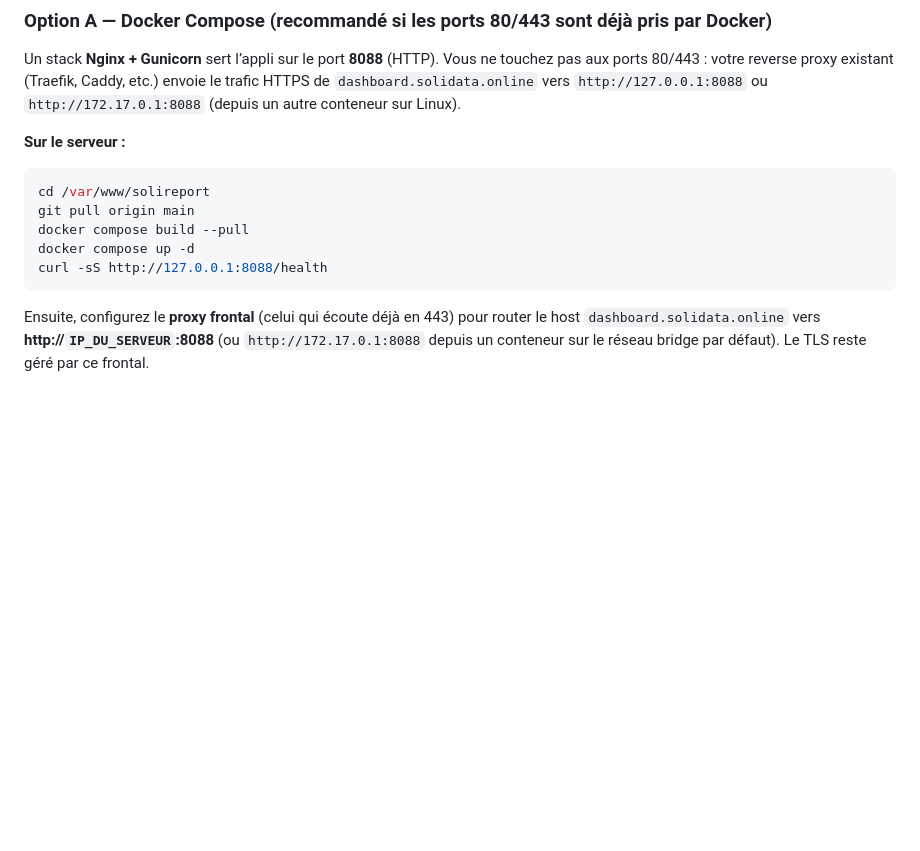
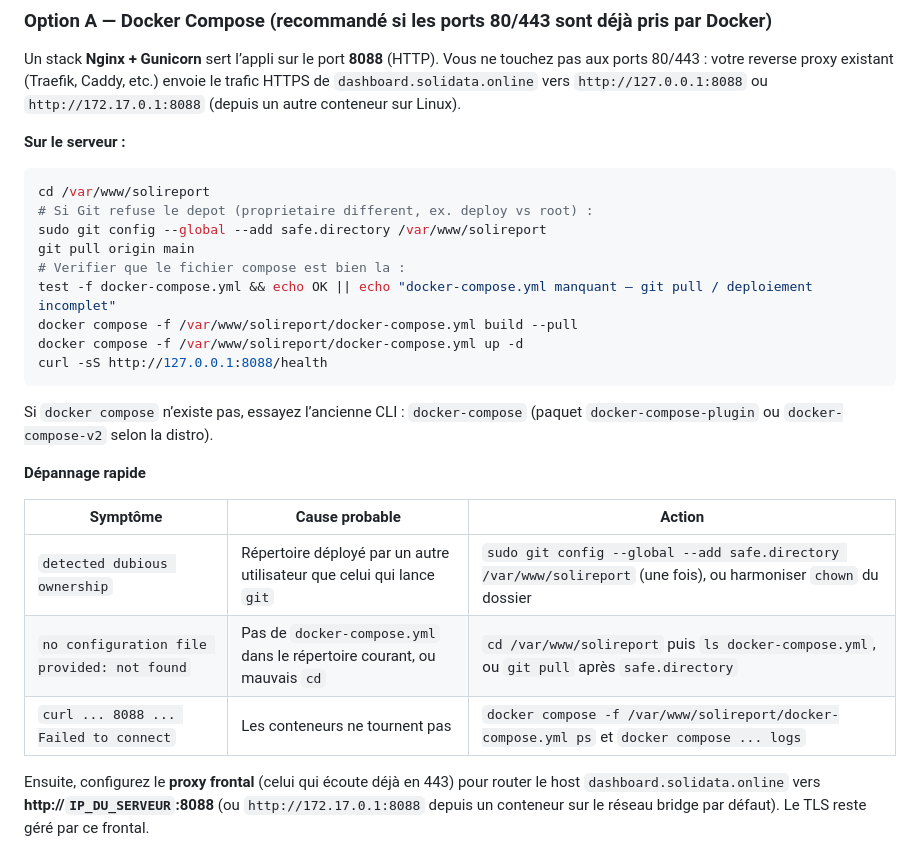
Before and after one commit to juliengonde-5G/solireport, a Markdown page: README.md, the part around the change. Rendered like a GitHub page; blank space fills up the shorter version.

Commit message:
README: depannage git safe.directory et docker compose
Made-with: Cursor

````diff
--- a/README.md
+++ b/README.md
@@ -45,11 +45,25 @@ Un stack **Nginx + Gunicorn** sert l’appli sur le port **8088** (HTTP). Vous n
 
 ```bash
 cd /var/www/solireport
+# Si Git refuse le depot (proprietaire different, ex. deploy vs root) :
+sudo git config --global --add safe.directory /var/www/solireport
 git pull origin main
-docker compose build --pull
-docker compose up -d
+# Verifier que le fichier compose est bien la :
+test -f docker-compose.yml && echo OK || echo "docker-compose.yml manquant — git pull / deploiement incomplet"
+docker compose -f /var/www/solireport/docker-compose.yml build --pull
+docker compose -f /var/www/solireport/docker-compose.yml up -d
 curl -sS http://127.0.0.1:8088/health
 ```
+
+Si `docker compose` n’existe pas, essayez l’ancienne CLI : `docker-compose` (paquet `docker-compose-plugin` ou `docker-compose-v2` selon la distro).
+
+**Dépannage rapide**
+
+| Symptôme | Cause probable | Action |
+|----------|----------------|--------|
+| `detected dubious ownership` | Répertoire déployé par un autre utilisateur que celui qui lance `git` | `sudo git config --global --add safe.directory /var/www/solireport` (une fois), ou harmoniser `chown` du dossier |
+| `no configuration file provided: not found` | Pas de `docker-compose.yml` dans le répertoire courant, ou mauvais `cd` | `cd /var/www/solireport` puis `ls docker-compose.yml`, ou `git pull` après `safe.directory` |
+| `curl ... 8088 ... Failed to connect` | Les conteneurs ne tournent pas | `docker compose -f /var/www/solireport/docker-compose.yml ps` et `docker compose ... logs` |
 
 Ensuite, configurez le **proxy frontal** (celui qui écoute déjà en 443) pour router le host `dashboard.solidata.online` vers **http://`IP_DU_SERVEUR`:8088** (ou `http://172.17.0.1:8088` depuis un conteneur sur le réseau bridge par défaut). Le TLS reste géré par ce frontal.
 
````
